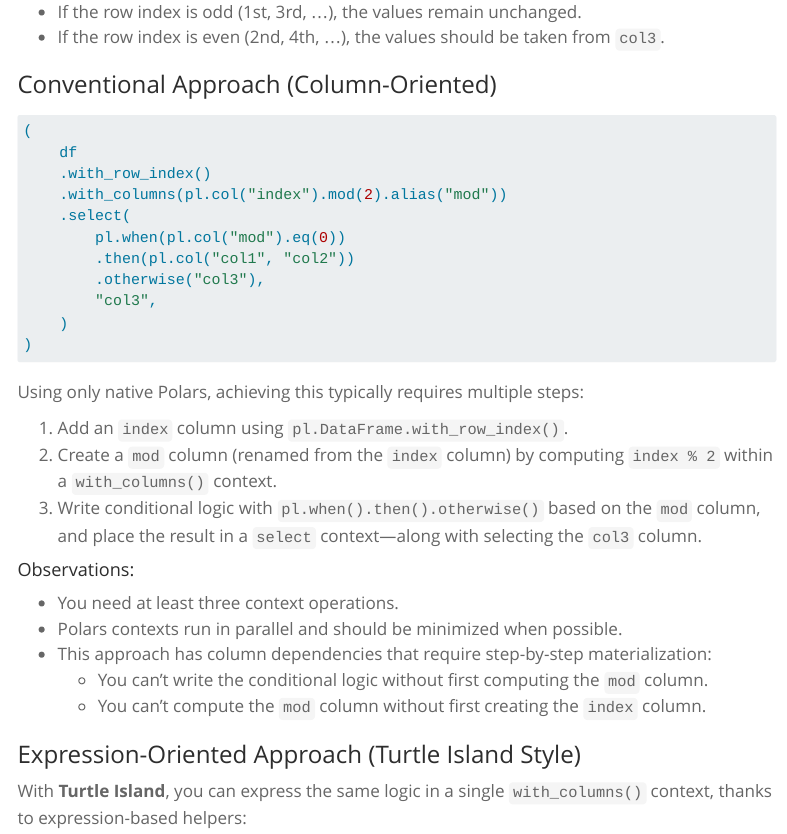
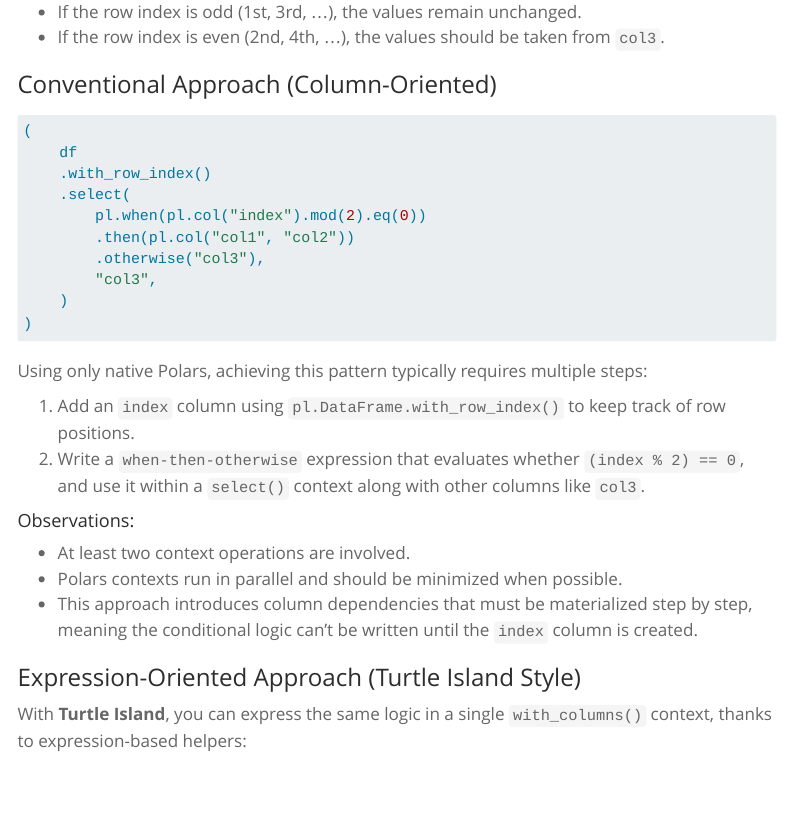
Before and after one commit to jrycw/turtle-island, a Quarto document (docs/articles/intro.qmd): the page in a window 1100 px wide, from 1290 px down. Rendered offline with R 4.5, knitr and Pandoc in place of Quarto, with nearby package versions; the code chunks are not run, so their results and figures are left out; menus at the side of the page are left out.

Commit message:
Update intro.qmd

````diff
--- a/docs/articles/intro.qmd
+++ b/docs/articles/intro.qmd
@@ -62,9 +62,8 @@ Say we have a DataFrame `df`, and we want to transform the values in `col1` and
 (
     df
     .with_row_index()
-    .with_columns(pl.col("index").mod(2).alias("mod"))
     .select(
-        pl.when(pl.col("mod").eq(0))
+        pl.when(pl.col("index").mod(2).eq(0))
         .then(pl.col("col1", "col2"))
         .otherwise("col3"),
         "col3",
@@ -72,19 +71,16 @@ Say we have a DataFrame `df`, and we want to transform the values in `col1` and
 )
 ```
 
-Using only native Polars, achieving this typically requires multiple steps:
+Using only native Polars, achieving this pattern typically requires multiple steps:
 
-1. Add an `index` column using `pl.DataFrame.with_row_index()`.
-2. Create a `mod` column (renamed from the `index` column) by computing `index % 2` within a `with_columns()` context.
-3. Write conditional logic with `pl.when().then().otherwise()` based on the `mod` column, and place the result in a `select` context—along with selecting the `col3` column.
+1. Add an `index` column using `pl.DataFrame.with_row_index()` to keep track of row positions.
+2. Write a `when-then-otherwise` expression that evaluates whether `(index % 2) == 0`, and use it within a `select()` context along with other columns like `col3`.
 
 #### Observations:
 
-* You need at least three context operations.
+* At least two context operations are involved.
 * Polars contexts run in parallel and should be minimized when possible.
-* This approach has column dependencies that require step-by-step materialization:
-  * You can't write the conditional logic without first computing the `mod` column.
-  * You can't compute the `mod` column without first creating the `index` column.
+* This approach introduces column dependencies that must be materialized step by step, meaning the conditional logic can't be written until the `index` column is created.
 
 ### Expression-Oriented Approach (Turtle Island Style)
 With **Turtle Island**, you can express the same logic in a single `with_columns()` context, thanks to expression-based helpers:
````
